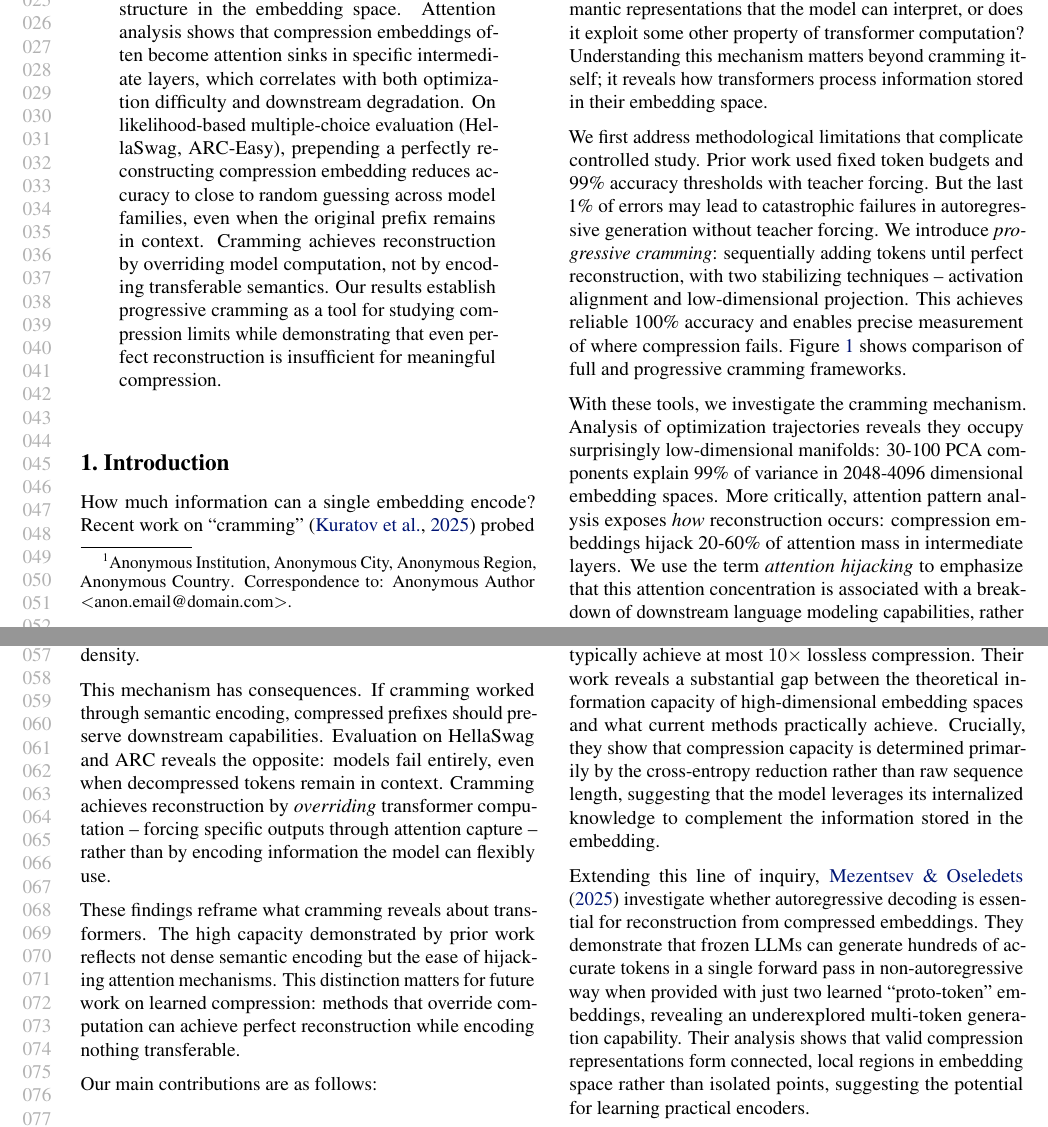
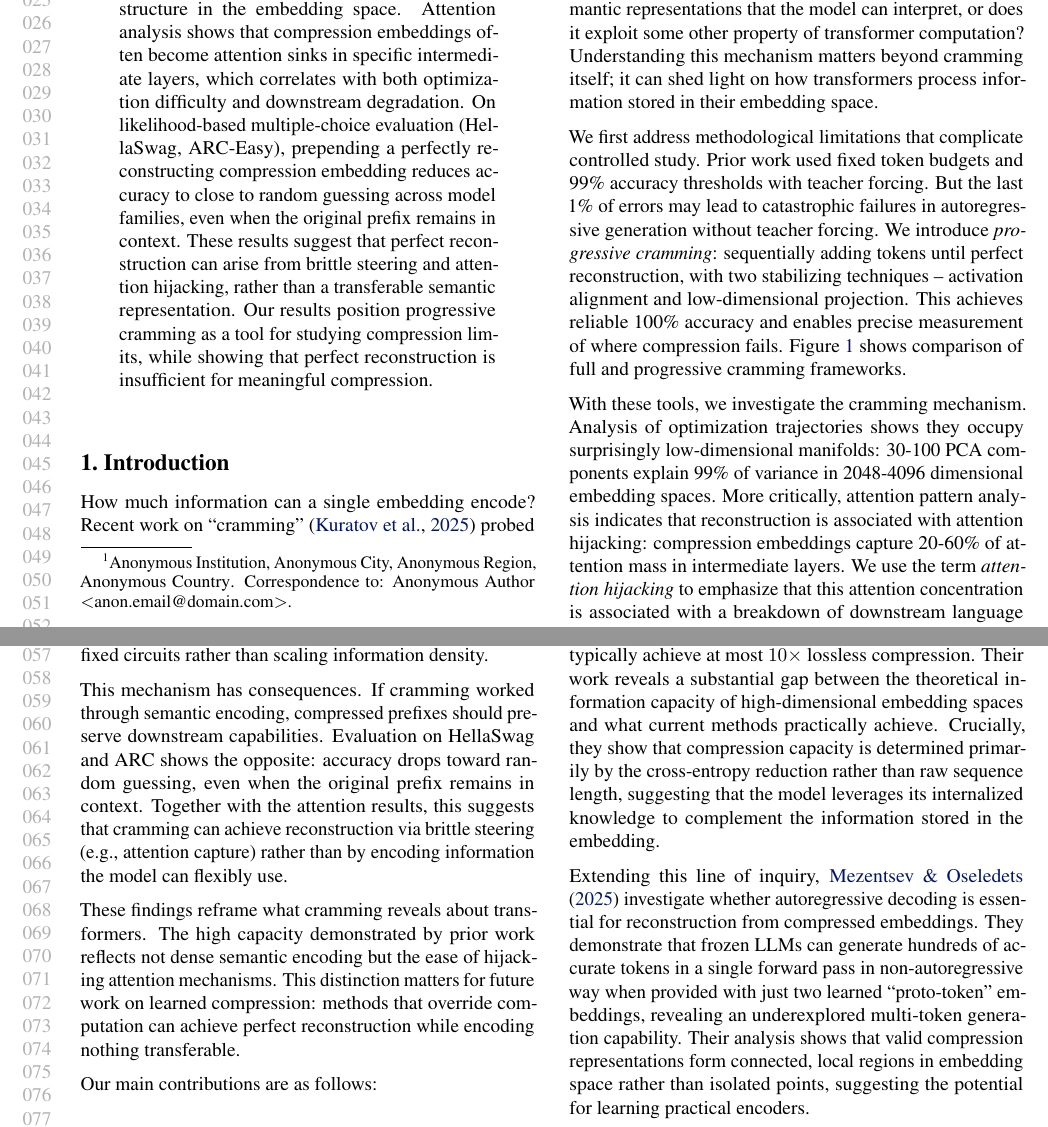
Before and after one commit to M1croZavr/compression_horizon, a LaTeX problem sheet (paper/example_paper.tex): two parts of pages 1 and 2 of 16, joined at a grey line, cut so that both start at the same text. Compiled offline with pdfLaTeX.

Commit message:
causality fixes

```diff
--- a/paper/example_paper.tex
+++ b/paper/example_paper.tex
@@ -147,12 +147,8 @@
     Using progressive trajectories, we find that optimization paths occupy surprisingly low-dimensional structure in the embedding space.
     Attention analysis shows that compression embeddings often become attention sinks in specific intermediate layers, which correlates with both optimization difficulty and downstream degradation.
     On likelihood-based multiple-choice evaluation (HellaSwag, ARC-Easy), prepending a perfectly reconstructing compression embedding reduces accuracy to close to random guessing across model families, even when the original prefix remains in context.
-    Cramming achieves reconstruction by overriding model
-    computation, not by encoding transferable semantics.
-    Our results establish progressive cramming as a tool for
-    studying compression limits while demonstrating that even
-    perfect reconstruction is insufficient for meaningful
-    compression.
+    These results suggest that perfect reconstruction can arise from brittle steering and attention hijacking, rather than a transferable semantic representation.
+    Our results position progressive cramming as a tool for studying compression limits, while showing that perfect reconstruction is insufficient for meaningful compression.
 \end{abstract}
 
 
@@ -181,7 +177,7 @@ The results were striking: single embeddings in the input space of large languag
 But \emph{how} do transformers achieve this?
 The original work focused on capacity limits -- how many tokens fit -- rather than the mechanism enabling reconstruction.
 This leaves open a fundamental question: does cramming discover dense semantic representations that the model can interpret, or does it exploit some other property of transformer computation?
-Understanding this mechanism matters beyond cramming itself; it reveals how transformers process information stored in their embedding space.
+Understanding this mechanism matters beyond cramming itself; it can shed light on how transformers process information stored in their embedding space.
 
 % PARAGRAPH 3: Methodological improvements enabling study
 We first address methodological limitations that complicate controlled study.
@@ -191,16 +187,16 @@ This achieves reliable 100\% accuracy and enables precise measurement of where c
 
 % PARAGRAPH 4: What we find - the mechanism
 With these tools, we investigate the cramming mechanism.
-Analysis of optimization trajectories reveals they occupy surprisingly low-dimensional manifolds: 30-100 PCA components explain 99\% of variance in 2048-4096 dimensional embedding spaces.
-More critically, attention pattern analysis exposes \emph{how} reconstruction occurs: compression embeddings hijack 20-60\% of attention mass in intermediate layers.
+Analysis of optimization trajectories shows they occupy surprisingly low-dimensional manifolds: 30-100 PCA components explain 99\% of variance in 2048-4096 dimensional embedding spaces.
+More critically, attention pattern analysis indicates that reconstruction is associated with attention hijacking: compression embeddings capture 20-60\% of attention mass in intermediate layers.
 We use the term \emph{attention hijacking} to emphasize that this attention concentration is associated with a breakdown of downstream language modeling capabilities, rather than benign attention focusing.
-This concentration is invariant to sequence length -- the same layers are dominated whether cramming 32 or 512 tokens -- suggesting compression activates fixed circuits rather than scaling information density.
+This concentration is invariant to sequence length -- the same layers are dominated whether cramming 32 or 512 tokens -- consistent with compression engaging relatively fixed circuits rather than scaling information density.
 
 % PARAGRAPH 5: What this means - not semantic encoding
 This mechanism has consequences.
 If cramming worked through semantic encoding, compressed prefixes should preserve downstream capabilities.
-Evaluation on HellaSwag and ARC reveals the opposite: models fail entirely, even when decompressed tokens remain in context.
-Cramming achieves reconstruction by \emph{overriding} transformer computation -- forcing specific outputs through attention capture -- rather than by encoding information the model can flexibly use.
+Evaluation on HellaSwag and ARC shows the opposite: accuracy drops toward random guessing, even when the original prefix remains in context.
+Together with the attention results, this suggests that cramming can achieve reconstruction via brittle steering (e.g., attention capture) rather than by encoding information the model can flexibly use.
 
 % PARAGRAPH 6: Implications
 These findings reframe what cramming reveals about transformers.
```
Also changed, not shown: paper/example_paper.tex (2 more changed lines).
